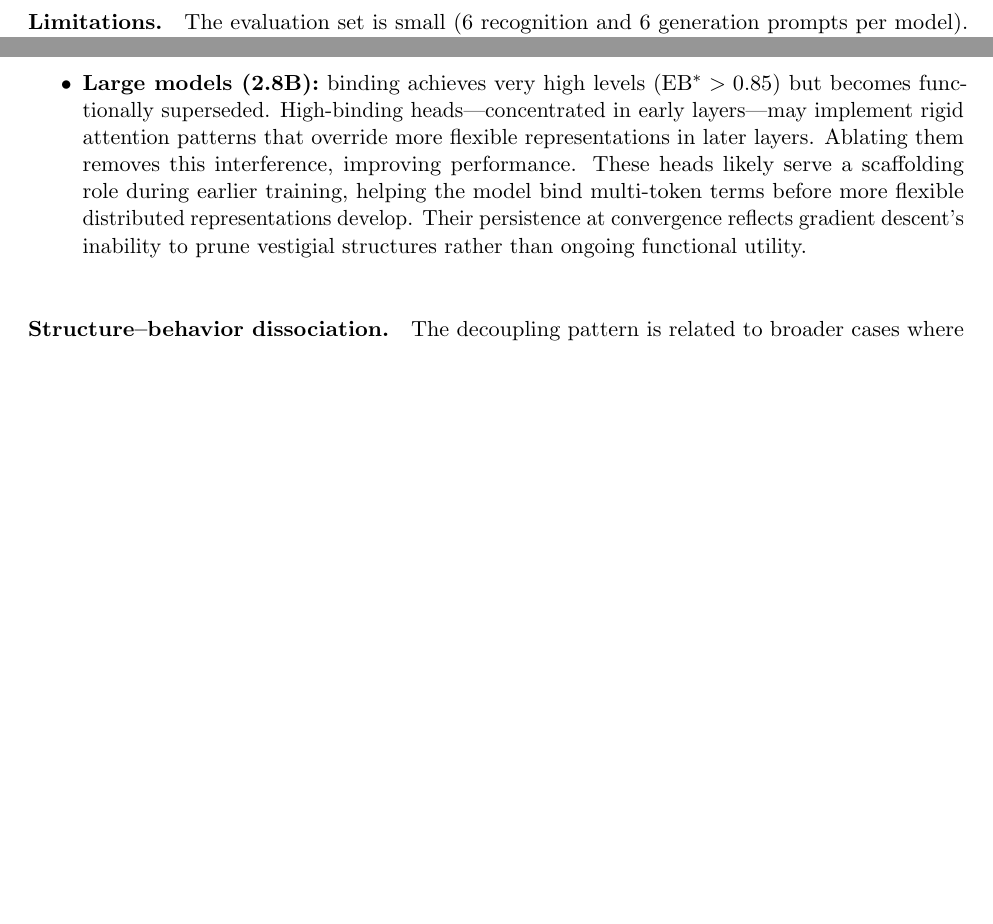
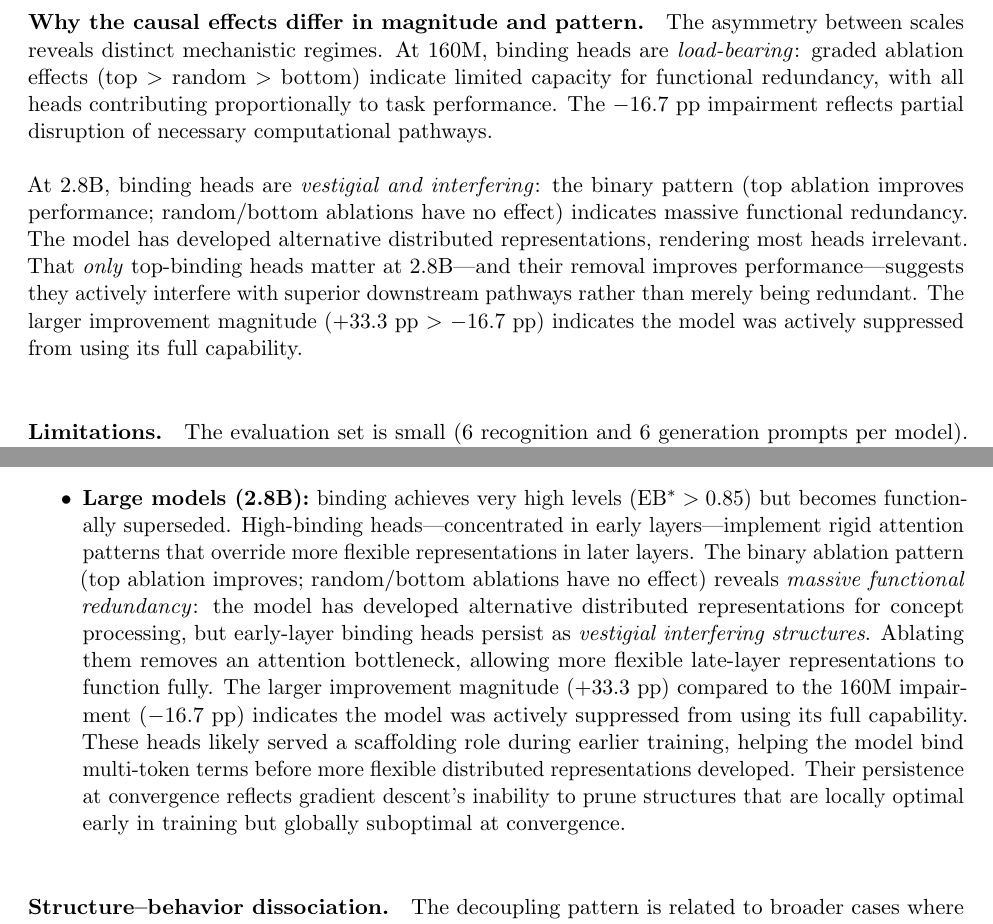
Before and after one commit to dunktra/attention-binding-a11y, a LaTeX document (main.tex): two parts of pages 11 and 12 of 24, joined at a grey line, cut at the place of the change, the shorter picture padded with empty space. Compiled offline with pdfLaTeX.

Commit message:
Add C5 mechanistic interpretation: graded vs binary patterns, asymmetric magnitudes
Adds comprehensive explanation for why C5 causal effects differ across scales:

Section 4.4 (new paragraph after cross-scale summary):
- 160M graded pattern (top>random>bottom) = load-bearing, limited redundancy
- 2.8B binary pattern (top improves, others neutral) = massive redundancy
- Asymmetric magnitudes (+33.3 > -16.7) = active suppression vs partial disruption
- Vestigial interfering structures explanation

Section 5.2 (expanded 2.8B bullet):
- Binary ablation pattern reveals massive functional redundancy
- Vestigial interfering structures concept
- Attention bottleneck mechanism
- Active suppression vs scaffolding explanation

Synced: main.tex, paper/sections/results.md, paper/sections/discussion.md

```diff
--- a/main.tex
+++ b/main.tex
@@ -431,6 +431,16 @@ Bottom-4 binding ablated & 0.500 & 0.833 & 0.000 & 0.000 \\
 \caption{Cross-scale reversal: binding heads are necessary at small scale but functionally superseded at large scale.}
 \end{table}
 
+\paragraph{Why the causal effects differ in magnitude and pattern.}
+The asymmetry between scales reveals distinct mechanistic regimes.
+At 160M, binding heads are \emph{load-bearing}: graded ablation effects (top~$>$~random~$>$~bottom) indicate limited capacity for functional redundancy, with all heads contributing proportionally to task performance.
+The $-16.7$~pp impairment reflects partial disruption of necessary computational pathways.
+
+At 2.8B, binding heads are \emph{vestigial and interfering}: the binary pattern (top ablation improves performance; random/bottom ablations have no effect) indicates massive functional redundancy.
+The model has developed alternative distributed representations, rendering most heads irrelevant.
+That \emph{only} top-binding heads matter at 2.8B---and their removal improves performance---suggests they actively interfere with superior downstream pathways rather than merely being redundant.
+The larger improvement magnitude ($+33.3$~pp~$>$~$-16.7$~pp) indicates the model was actively suppressed from using its full capability.
+
 \paragraph{Limitations.}
 The evaluation set is small (6 recognition and 6 generation prompts per model).
 While discriminant validity (top $\neq$ random = bottom) is consistent across scales, specific values should be interpreted cautiously.
@@ -483,9 +493,12 @@ Our results suggest a developmental trajectory for attention binding:
   The flat binding trajectory alongside rising behavior indicates a transition to non-binding-dependent computation.
 
   \item \textbf{Large models (2.8B):} binding achieves very high levels (EB$^*>0.85$) but becomes functionally superseded.
-  High-binding heads---concentrated in early layers---may implement rigid attention patterns that override more flexible representations in later layers.
-  Ablating them removes this interference, improving performance.
-  These heads likely serve a scaffolding role during earlier training, helping the model bind multi-token terms before more flexible distributed representations develop. Their persistence at convergence reflects gradient descent's inability to prune vestigial structures rather than ongoing functional utility.
+High-binding heads---concentrated in early layers---implement rigid attention patterns that override more flexible representations in later layers.
+The binary ablation pattern (top ablation improves; random/bottom ablations have no effect) reveals \emph{massive functional redundancy}: the model has developed alternative distributed representations for concept processing, but early-layer binding heads persist as \emph{vestigial interfering structures}.
+Ablating them removes an attention bottleneck, allowing more flexible late-layer representations to function fully.
+The larger improvement magnitude ($+33.3$~pp) compared to the 160M impairment ($-16.7$~pp) indicates the model was actively suppressed from using its full capability.
+These heads likely served a scaffolding role during earlier training, helping the model bind multi-token terms before more flexible distributed representations developed.
+Their persistence at convergence reflects gradient descent's inability to prune structures that are locally optimal early in training but globally suboptimal at convergence.
 \end{itemize}
 
 \paragraph{Structure--behavior dissociation.}
```
Also changed, not shown: paper/sections/discussion.md (+2 -2 lines), paper/sections/results.md (+4 -0 lines).
